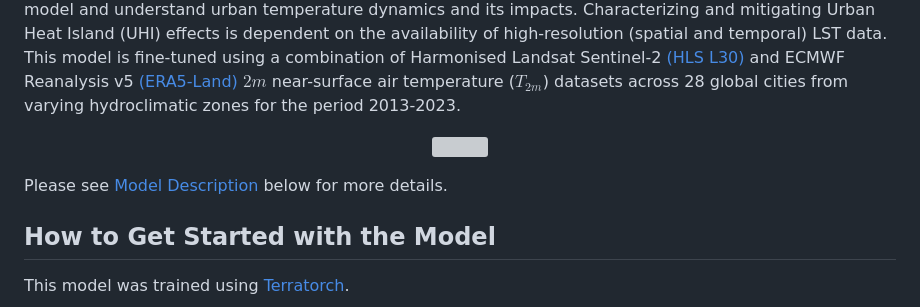
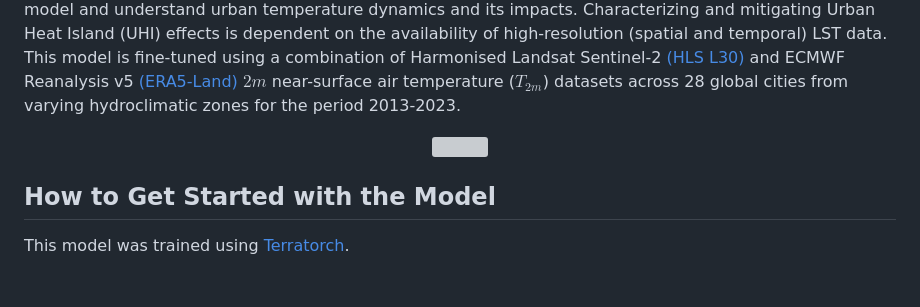
Before and after one commit to ibm-granite/granite-geospatial-land-surface-temperature, a Markdown page: model-card.md, the part around the change. GitHub-like rendering; blank space fills up the shorter version; grey boxes are pictures that could not be loaded.

```diff
--- a/model-card.md
+++ b/model-card.md
@@ -13,8 +13,6 @@ The granite-geospatial-land-surface-temperature model is a fine-tuned geospatial
 <p align="center" width="100%">
 <img src="https://github.com/ibm-granite/granite-geospatial-land-surface-temperature/blob/main/assets/images/cities_map2.png?raw=true" width="800">
 </p>
-
-Please see [Model Description](model-description) below for more details.
 
 ## How to Get Started with the Model
 
```
